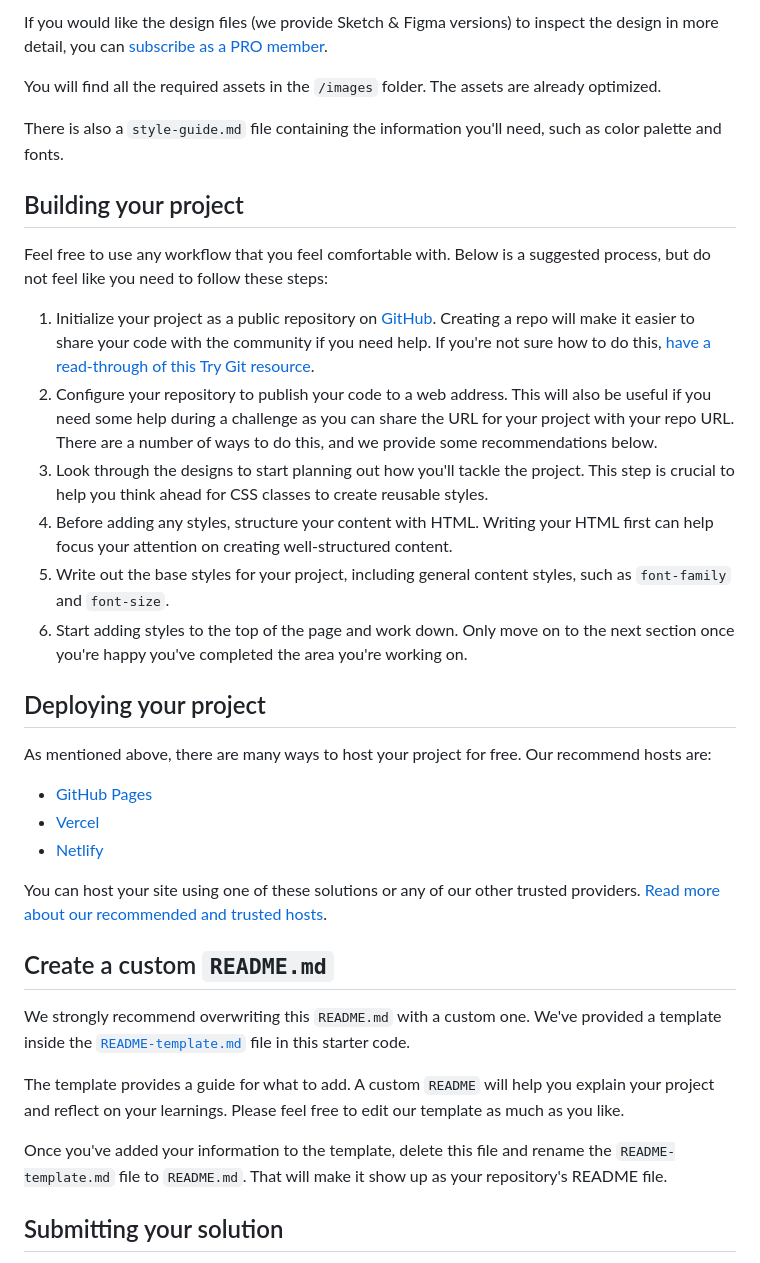
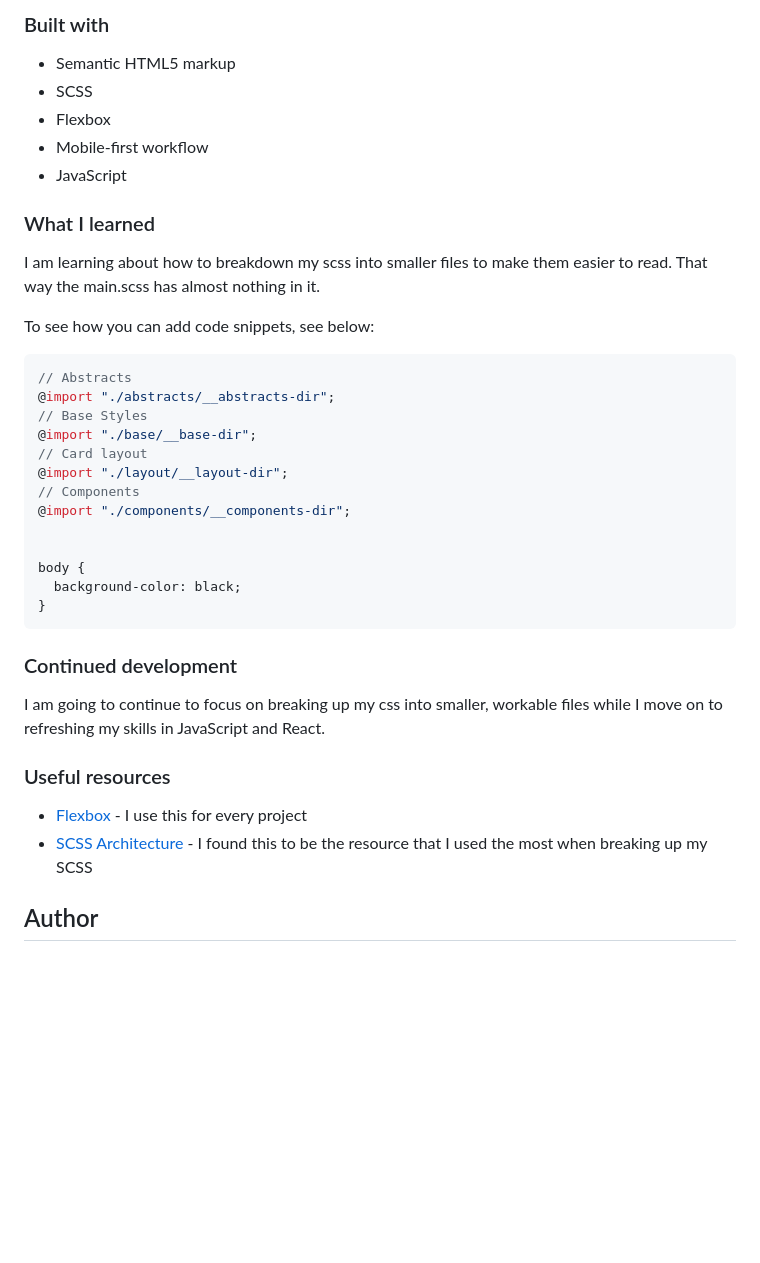
Before and after one commit to TimMartin13-Frontend-Mentor/time_tracking_dashboard, a Markdown page: README.md, the part around the change printed below. GitHub-like rendering; blank space fills up the shorter version.

````diff
--- a/README.md
+++ b/README.md
@@ -38,38 +40,44 @@ The designs are in JPG static format. Using JPGs will mean that you'll need to u
 
-If you would like the design files (we provide Sketch & Figma versions) to inspect the design in more detail, you can [subscribe as a PRO member](https://www.frontendmentor.io/pro).
+### Built with
 
-You will find all the required assets in the `/images` folder. The assets are already optimized.
+- Semantic HTML5 markup
+- SCSS
+- Flexbox
+- Mobile-first workflow
+- JavaScript
 
-There is also a `style-guide.md` file containing the information you'll need, such as color palette and fonts.
 
-## Building your project
+### What I learned
 
-Feel free to use any workflow that you feel comfortable with. Below is a suggested process, but do not feel like you need to follow these steps:
+I am learning about how to breakdown my scss into smaller files to make them easier to read. That way the main.scss has almost nothing in it.
 
-1. Initialize your project as a public repository on [GitHub](https://github.com/). Creating a repo will make it easier to share your code with the community if you need help. If you're not sure how to do this, [have a read-through of this Try Git resource](https://try.github.io/).
-2. Configure your repository to publish your code to a web address. This will also be useful if you need some help during a challenge as you can share the URL for your project with your repo URL. There are a number of ways to do this, and we provide some recommendations below.
-3. Look through the designs to start planning out how you'll tackle the project. This step is crucial to help you think ahead for CSS classes to create reusable styles.
-4. Before adding any styles, structure your content with HTML. Writing your HTML first can help focus your attention on creating well-structured content.
-5. Write out the base styles for your project, including general content styles, such as `font-family` and `font-size`.
-6. Start adding styles to the top of the page and work down. Only move on to the next section once you're happy you've completed the area you're working on.
+To see how you can add code snippets, see below:
 
-## Deploying your project
+```css
+// Abstracts
+@import "./abstracts/__abstracts-dir";
+// Base Styles
+@import "./base/__base-dir";
+// Card layout
+@import "./layout/__layout-dir";
+// Components
+@import "./components/__components-dir";
 
-As mentioned above, there are many ways to host your project for free. Our recommend hosts are:
 
-- [GitHub Pages](https://pages.github.com/)
-- [Vercel](https://vercel.com/)
-- [Netlify](https://www.netlify.com/)
+body {
+  background-color: black;
+}
+```
 
-You can host your site using one of these solutions or any of our other trusted providers. [Read more about our recommended and trusted hosts](https://medium.com/frontend-mentor/frontend-mentor-trusted-hosting-providers-bf000dfebe).
+### Continued development
 
-## Create a custom `README.md`
+I am going to continue to focus on breaking up my css into smaller, workable files while I move on to refreshing my skills in JavaScript and React.
 
-We strongly recommend overwriting this `README.md` with a custom one. We've provided a template inside the [`README-template.md`](./README-template.md) file in this starter code.
 
-The template provides a guide for what to add. A custom `README` will help you explain your project and reflect on your learnings. Please feel free to edit our template as much as you like.
+### Useful resources
 
-Once you've added your information to the template, delete this file and rename the `README-template.md` file to `README.md`. That will make it show up as your repository's README file.
+- [Flexbox](https://css-tricks.com/snippets/css/a-guide-to-flexbox/) - I use this for every project
+- [SCSS Architecture](https://matthewelsom.com/blog/simple-scss-playbook.html) - I found this to be the resource that I used the most when breaking up my SCSS
 
-## Submitting your solution
+## Author
 
````
Also changed, not shown: other parts of README.md (+25 -45 lines), README-template.md (deleted, +0 -112 lines), images/screenshots/activity_card_highlight.png (added), images/screenshots/mobile_layout.png (added), 6 other files.
